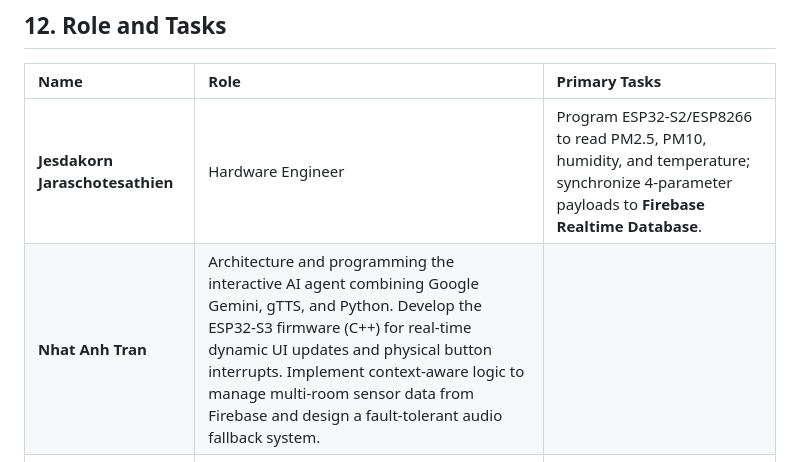
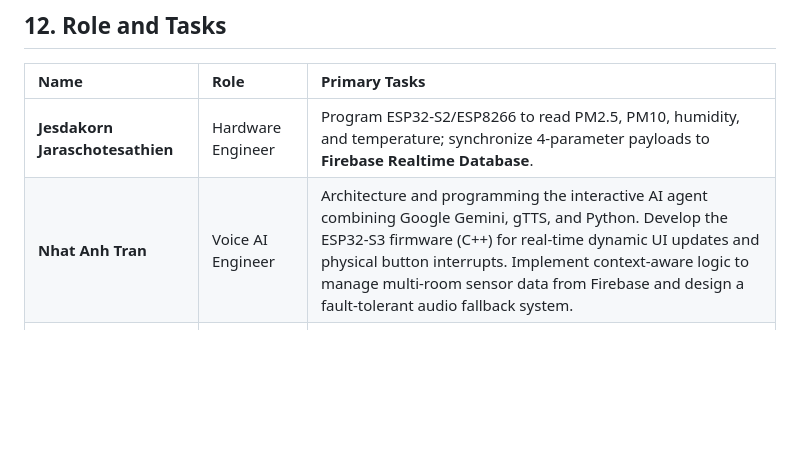
Before and after one commit to HanHanJimin/ICT720-2026-Smart-Air-Quality-Detection, a Markdown page: README.md, the part around the change. Rendered like a GitHub page; blank space fills up the shorter version.

```diff
--- a/README.md
+++ b/README.md
@@ -232,7 +232,7 @@ To deploy this ecosystem, you must configure a `.env` file in the root directory
 | Name | Role | Primary Tasks |
 | :--- | :--- | :--- |
 | **Jesdakorn Jaraschotesathien** | Hardware Engineer | Program ESP32-S2/ESP8266 to read PM2.5, PM10, humidity, and temperature; synchronize 4-parameter payloads to **Firebase Realtime Database**. |
-| **Nhat Anh Tran** | Architecture and programming the interactive AI agent combining Google Gemini, gTTS, and Python. Develop the ESP32-S3 firmware (C++) for real-time dynamic UI updates and physical button interrupts. Implement context-aware logic to manage multi-room sensor data from Firebase and design a fault-tolerant audio fallback system. |
+| **Nhat Anh Tran** | Voice AI Engineer| Architecture and programming the interactive AI agent combining Google Gemini, gTTS, and Python. Develop the ESP32-S3 firmware (C++) for real-time dynamic UI updates and physical button interrupts. Implement context-aware logic to manage multi-room sensor data from Firebase and design a fault-tolerant audio fallback system. |
 | **Thinn Thinn Htet** | Backend Developer | Build the central Python/FastAPI server in Docker; manage **Firebase** data logic, and expose REST API endpoints for AI services. |
 | **Khin Su Su Han** | Bot Developer | Develop the Telegram Bot to push real-time air quality alerts and AI-generated health advice to users. |
 | **Napat Charoenwong** | Frontend Developer | Build a web-based dashboard using HTML/JavaScript to query Firebase for real-time monitoring and historical trend visualization.|
```
